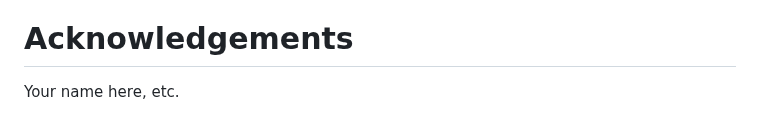
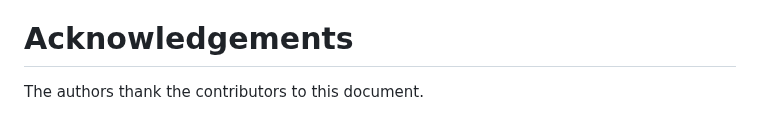
Before and after one commit to farrokhi/id-ede-nta, a Markdown page: draft-farrokhi-dnsop-ede-nta.md, the part around the change. Drawn GitHub-style.

Commit message:
Update acknowledgement part with generic text

```diff
--- a/draft-farrokhi-dnsop-ede-nta.md
+++ b/draft-farrokhi-dnsop-ede-nta.md
@@ -148,4 +148,4 @@ transport between client and resolver, such as DNS over TLS
 
 # Acknowledgements
 
-Your name here, etc.
+The authors thank the contributors to this document.
```
